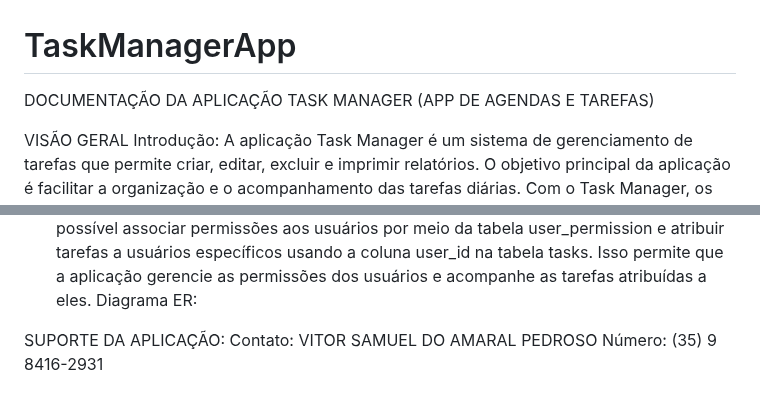
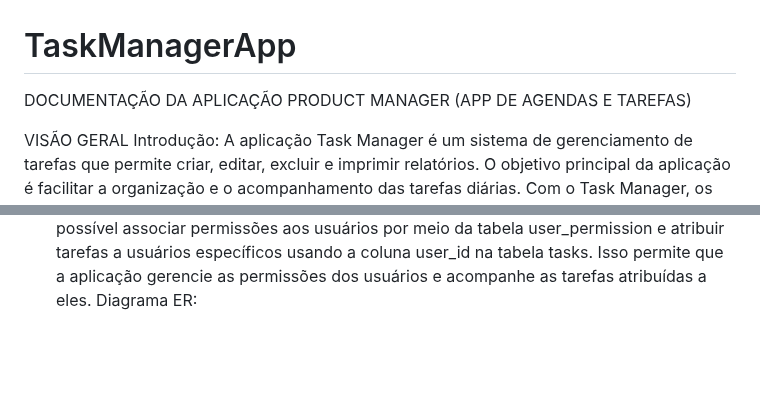
Before and after one commit to Rvngg/ProductManager, a Markdown page: README.md, 2 parts joined by grey strips. Drawn GitHub-style; blank space fills up the shorter version.

Commit message:
docs: alterado descrição do projeto

```diff
--- a/README.md
+++ b/README.md
@@ -1,6 +1,6 @@
 # TaskManagerApp
 
-DOCUMENTAÇÃO DA APLICAÇÃO TASK MANAGER (APP DE AGENDAS E TAREFAS)
+DOCUMENTAÇÃO DA APLICAÇÃO PRODUCT MANAGER (APP DE AGENDAS E TAREFAS)
 
 VISÃO GERAL
 Introdução: A aplicação Task Manager é um sistema de gerenciamento de tarefas que permite criar, editar, excluir e imprimir relatórios. O objetivo principal da aplicação é facilitar a organização e o acompanhamento das tarefas diárias. Com o Task Manager, os usuários podem manter um registro das tarefas pendentes, atribuir responsabilidades, definir prazos e monitorar o status de conclusão.
@@ -242,8 +242,3 @@ Relacionamentos:
 •	A tabela user_permission possui duas chaves estrangeiras: user_id (referência à tabela users) e permission_id (referência à tabela permissions).
 Essa estrutura de banco de dados permite armazenar informações sobre as permissões disponíveis, tarefas, usuários e os relacionamentos entre eles. É possível associar permissões aos usuários por meio da tabela user_permission e atribuir tarefas a usuários específicos usando a coluna user_id na tabela tasks. Isso permite que a aplicação gerencie as permissões dos usuários e acompanhe as tarefas atribuídas a eles.
 Diagrama ER:
-
-
-SUPORTE DA APLICAÇÃO:
-Contato:  VITOR SAMUEL DO AMARAL PEDROSO
-Número: (35) 9 8416-2931
```
